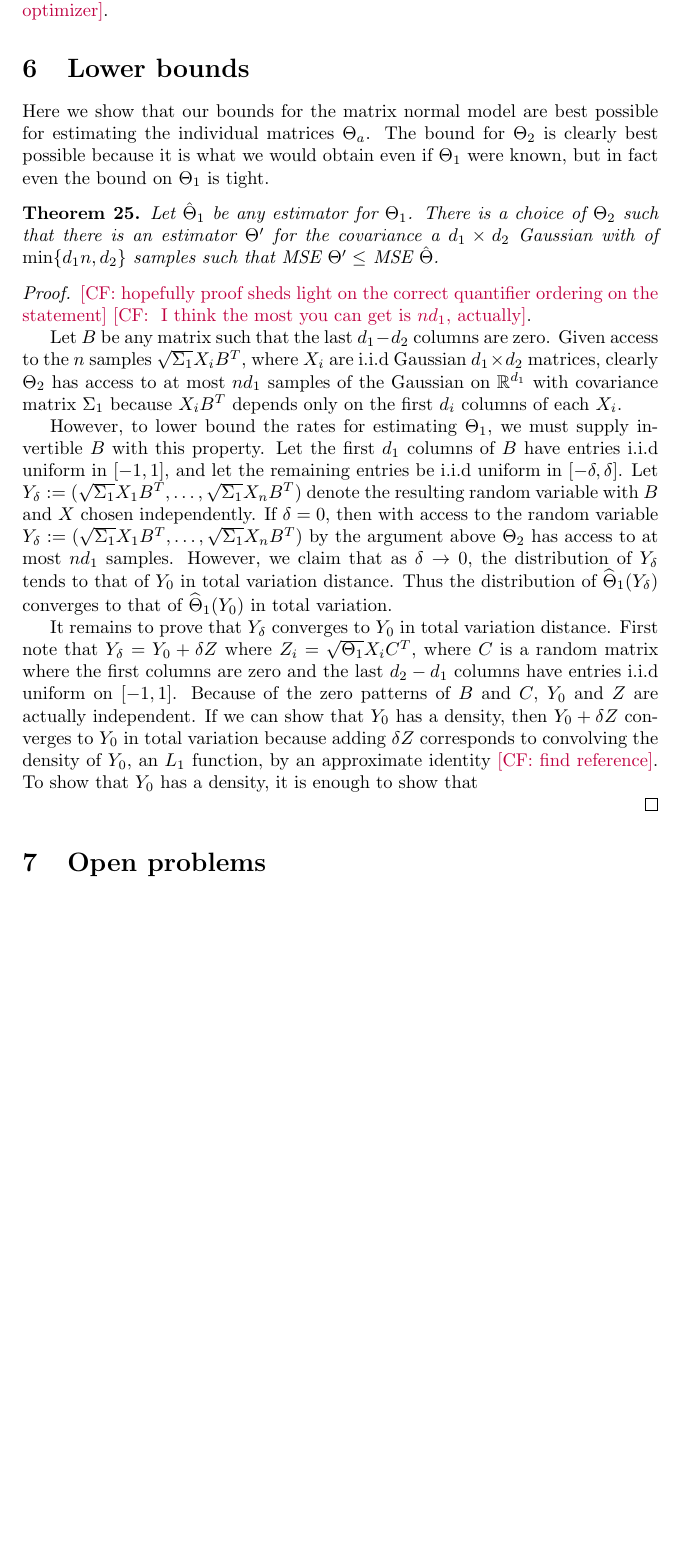
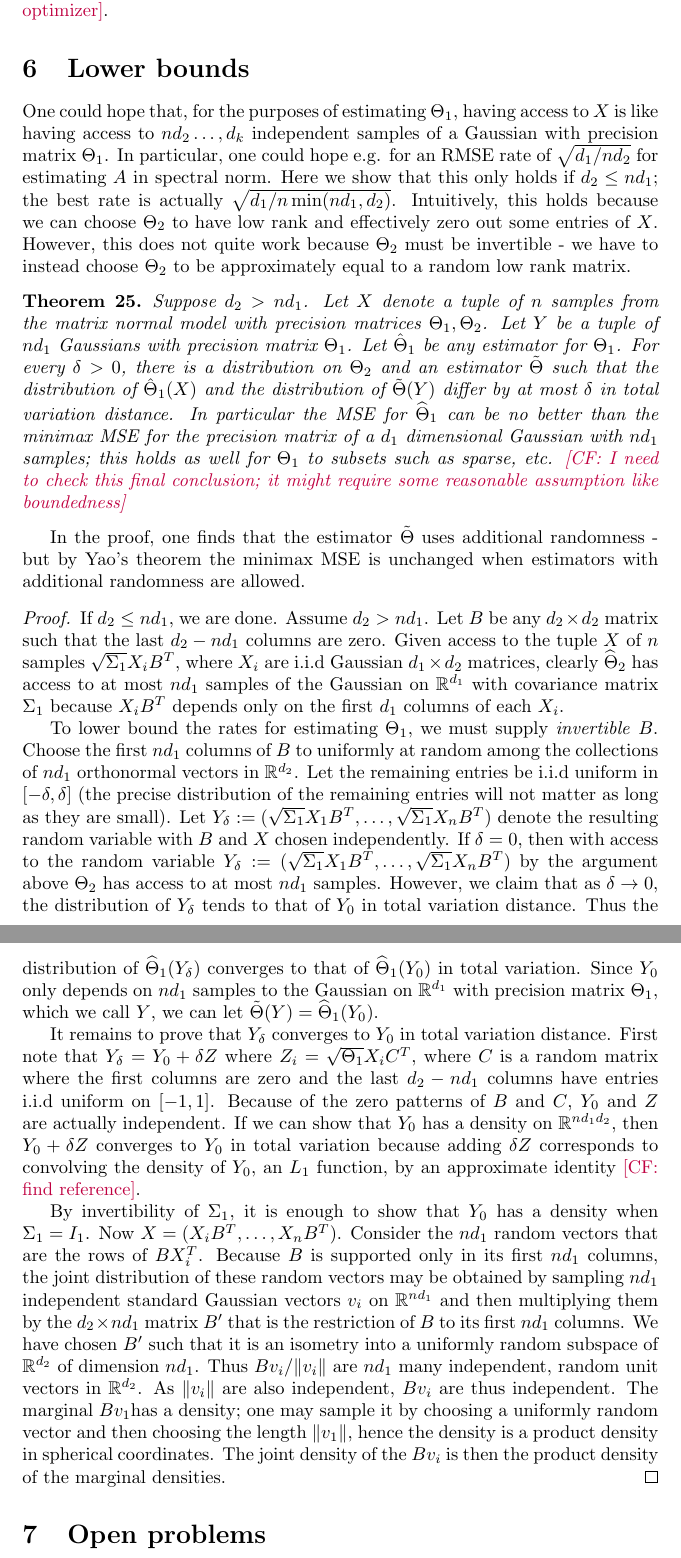
Before and after one commit to colefranks/MatrixNormalShrinkFlop, a LaTeX document (tensor-mle.tex): part of page 28 of 42 before the commit and two parts of pages 28 and 29 of 42 after it, the two joined at a grey line, cut so that both start at the same text, the shorter picture padded with empty space. Compiled offline with pdfLaTeX.

Commit message:
lower bound proof

```diff
--- a/tensor-mle.tex
+++ b/tensor-mle.tex
@@ -1174,28 +1175,29 @@ The proof of the lemma is the same as the one from~\cite[Lemma 4.8]{FM20}.
 
 
 \section{Lower bounds}
-
-Here we show that our bounds for the matrix normal model are best possible for estimating the individual matrices $\Theta_a$. The bound for $\Theta_2$ is clearly best possible because it is what we would obtain even if $\Theta_1$ were known, but in fact even the bound on $\Theta_1$ is tight.
-\begin{theorem}
-Let $\hat{\Theta}_1$ be any estimator for $\Theta_1$. There is a choice of $\Theta_2$ such that there is an estimator $\Theta'$ for the covariance a $d_1\times d_2$ Gaussian with of $\min \{d_1 n, d_2\}$ samples such that MSE $\Theta' \leq$ MSE $\hat{\Theta}$.
+One could hope that, for the purposes of estimating $\Theta_1$, having access to $X$ is like having access to $n d_2 \dots, d_k$ independent samples of a Gaussian with precision matrix $\Theta_1$. In particular, one could hope e.g. for an RMSE rate of $\sqrt{ d_1/ n d_2}$ for estimating $A$ in spectral norm. Here we show that this only holds if $d_2 \leq n d_1$; the best rate is actually $\sqrt{d_1/ n \min(n d_1, d_2)}$. Intuitively, this holds because we can choose $\Theta_2$ to have low rank and effectively zero out some entries of $X$. However, this does not quite work because $\Theta_2$ must be invertible - we have to instead choose $\Theta_2$ to be approximately equal to a random low rank matrix.
+%Here we show that our bounds for the matrix normal model are best possible for estimating the individual matrices $\Theta_a$. The bound for $\Theta_2$ is clearly best possible because it is what we would obtain even if $\Theta_1$ were known, but in fact even the bound on $\Theta_1$ is tight.
+
+\begin{theorem}Suppose $d_2 > n d_1$. Let $X$ denote a tuple of $n$ samples from the matrix normal model with precision matrices $\Theta_1, \Theta_2$. Let $Y$ be a tuple of $nd_1$ Gaussians with precision matrix $\Theta_1$. Let $\hat{\Theta}_1$ be any estimator for $\Theta_1$. For every $\delta > 0$, there is a distribution on $\Theta_2$ and an estimator $\tilde{\Theta}$ such that the distribution of $\hat{\Theta}_1(X)$ and the distribution of $\tilde{\Theta}(Y)$ differ by at most $\delta$ in total variation distance. In particular the MSE for $\widehat{\Theta}_1$ can be no better than the minimax MSE for the precision matrix of a $d_1$ dimensional Gaussian with $nd_1$ samples; this holds as well for $\Theta_1$ to subsets such as sparse, etc. \CF{I need to check this final conclusion; it might require some reasonable assumption like boundedness}
 \end{theorem}
-
-\begin{proof}
-\CF{hopefully proof sheds light on the correct quantifier ordering on the statement}
-\CF{ I think the most you can get is $nd_1$, actually}.
-
-
-Let $B$ be any matrix such that the last $d_1 - d_2$ columns are zero. Given access to the $n$ samples $\sqrt{\Sigma_1} X_i B^T$, where $X_i$ are i.i.d Gaussian $d_1\times d_2$ matrices, clearly $\Theta_2$ has access to at most $n d_1$ samples of the Gaussian on $\R^{d_1}$ with covariance matrix $\Sigma_1$ because $X_i B^T$ depends only on the first $d_i$ columns of each $X_i$.
-
-However, to lower bound the rates for estimating $\Theta_1$, we must supply invertible $B$ with this property. Let the first $d_1$ columns of $B$ have entries i.i.d uniform in $[-1,1]$, and let the remaining entries be i.i.d uniform in $[-\delta, \delta]$. Let $Y_\delta:=(\sqrt{\Sigma_1} X_1 B^T, \dots, \sqrt{\Sigma_1} X_n B^T)$ denote the resulting random variable with $B$ and $X$ chosen independently. If $\delta = 0$, then with access to the random variable $Y_\delta:=(\sqrt{\Sigma_1} X_1 B^T, \dots, \sqrt{\Sigma_1} X_n B^T)$ by the argument above $\Theta_2$ has access to at most $nd_1$ samples. However, we claim that as $\delta \to 0$, the distribution of $Y_\delta$ tends to that of $Y_0$ in total variation distance. Thus the distribution of $\widehat{\Theta}_1(Y_\delta)$ converges to that of $\widehat{\Theta}_1(Y_0)$ in total variation.
-
-It remains to prove that $Y_\delta$ converges to $Y_0$ in total variation distance. First note that $Y_\delta = Y_0 + \delta Z$ where $Z_i = \sqrt{\Theta_1} X_i C^T$, where $C$ is a random matrix where the first columns are zero and the last $d_2 - d_1$ columns have entries i.i.d uniform on $[-1, 1]$. Because of the zero patterns of $B$ and $C$, $Y_0$ and $Z$ are actually independent. If we can show that $Y_0$ has a density, then $Y_0 + \delta Z$ converges to $Y_0$ in total variation because adding $\delta Z$ corresponds to convolving the density of $Y_0$, an $L_1$ function, by an approximate identity \CF{find reference}. To show that $Y_0$ has a density, it is enough to show that
+In the proof, one finds that the estimator $\tilde{\Theta}$ uses additional randomness - but by Yao's theorem the minimax MSE is unchanged when estimators with additional randomness are allowed.
+
+\begin{proof}
+If $d_2 \leq nd_1$, we are done. Assume $d_2 > n d_1$. Let $B$ be any $d_2\times d_2$ matrix such that the last $d_2 - nd_1$ columns are zero. Given access to the tuple $X$ of $n$ samples $\sqrt{\Sigma_1} X_i B^T$, where $X_i$ are i.i.d Gaussian $d_1\times d_2$ matrices, clearly $\widehat{\Theta}_2$ has access to at most $n d_1$ samples of the Gaussian on $\R^{d_1}$ with covariance matrix $\Sigma_1$ because $X_i B^T$ depends only on the first $d_1$ columns of each $X_i$.
+
+To lower bound the rates for estimating $\Theta_1$, we must supply \emph{invertible} $B$. Choose the first $nd_1$ columns of $B$ to uniformly at random among the collections of $nd_1$ orthonormal vectors in $\R^{d_2}$. Let the remaining entries be i.i.d uniform in $[-\delta, \delta]$ (the precise distribution of the remaining entries will not matter as long as they are small). Let $Y_\delta:=(\sqrt{\Sigma_1} X_1 B^T, \dots, \sqrt{\Sigma_1} X_n B^T)$ denote the resulting random variable with $B$ and $X$ chosen independently. If $\delta = 0$, then with access to the random variable $Y_\delta:=(\sqrt{\Sigma_1} X_1 B^T, \dots, \sqrt{\Sigma_1} X_n B^T)$ by the argument above $\Theta_2$ has access to at most $nd_1$ samples. However, we claim that as $\delta \to 0$, the distribution of $Y_\delta$ tends to that of $Y_0$ in total variation distance. Thus the distribution of $\widehat{\Theta}_1(Y_\delta)$ converges to that of $\widehat{\Theta}_1(Y_0)$ in total variation. Since $Y_0$ only depends on $nd_1$ samples to the Gaussian on $\R^{d_1}$ with precision matrix $\Theta_1$, which we call $Y$, we can let $\tilde{\Theta}(Y) = \widehat{\Theta}_1(Y_0)$.
+
+It remains to prove that $Y_\delta$ converges to $Y_0$ in total variation distance. First note that $Y_\delta = Y_0 + \delta Z$ where $Z_i = \sqrt{\Theta_1} X_i C^T$, where $C$ is a random matrix where the first columns are zero and the last $d_2 - n d_1$ columns have entries i.i.d uniform on $[-1, 1]$. Because of the zero patterns of $B$ and $C$, $Y_0$ and $Z$ are actually independent. If we can show that $Y_0$ has a density on $\R^{nd_1d_2}$, then $Y_0 + \delta Z$ converges to $Y_0$ in total variation because adding $\delta Z$ corresponds to convolving the density of $Y_0$, an $L_1$ function, by an approximate identity \CF{find reference}.
+
+By invertibility of $\Sigma_1$, it is enough to show that $Y_0$ has a density when $\Sigma_1 = I_1$. Now $X = (X_i B^T, \dots, X_n B^T)$. Consider the $nd_1$ random vectors that are the rows of $BX_i^T$. Because $B$ is supported only in its first $nd_1$ columns, the joint distribution of these random vectors may be obtained by sampling $n d_1$ independent standard Gaussian vectors $v_i$ on $\R^{nd_1}$ and then multiplying them by the $d_2 \times nd_1$ matrix $B'$ that is the restriction of $B$ to its first $nd_1$ columns. We have chosen $B'$ such that it is an isometry into a uniformly random subspace of $\R^{d_2}$ of dimension $nd_1$. Thus $Bv_i/\|v_i\|$ are $nd_1$ many independent, random unit vectors in $\R^{d_2}$. As $\|v_i\|$ are also independent, $B v_i$ are thus independent. The marginal $Bv_1$has a density; one may sample it by choosing a uniformly random vector and then choosing the length $\|v_1\|$, hence the density is a product density in spherical coordinates. The joint density of the $Bv_i$ is then the product density of the marginal densities. \end{proof}
+
+
+
 %Then $\widehat{\Theta}_1$ is an estimator that has access to only $n d_1$ samples of a Gaussian.
 
 
 
 
-\end{proof}
 
 \section{Open problems}
 \TODO{$d_{op}$} for tensors??
```
Also changed, not shown: tensor-mle.tex (1 more changed lines).
